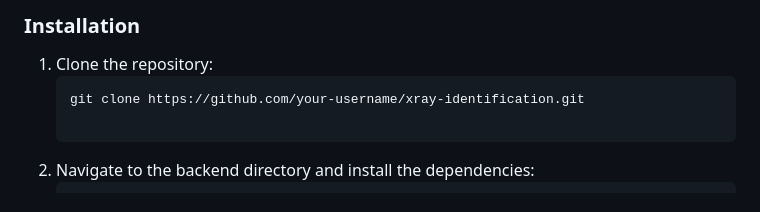
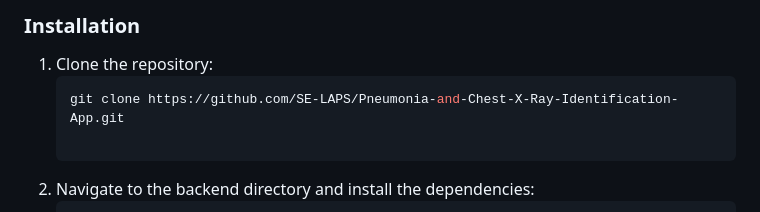
Before and after one commit to SE-LAPS/Pneumonia-and-Chest-X-Ray-Identification-App, a Markdown page: README.md, the part around the change printed below. GitHub-like rendering.

````diff
--- a/README.md
+++ b/README.md
@@ -30,7 +30,7 @@ Aims to support healthcare professionals by providing early and accurate disease
 
 1. Clone the repository:
    ```bash
-   git clone https://github.com/your-username/xray-identification.git
+   git clone https://github.com/SE-LAPS/Pneumonia-and-Chest-X-Ray-Identification-App.git
 
 2. Navigate to the backend directory and install the dependencies:
    ```bash
````
Also changed, not shown: other parts of README.md (+1 -1 lines).
